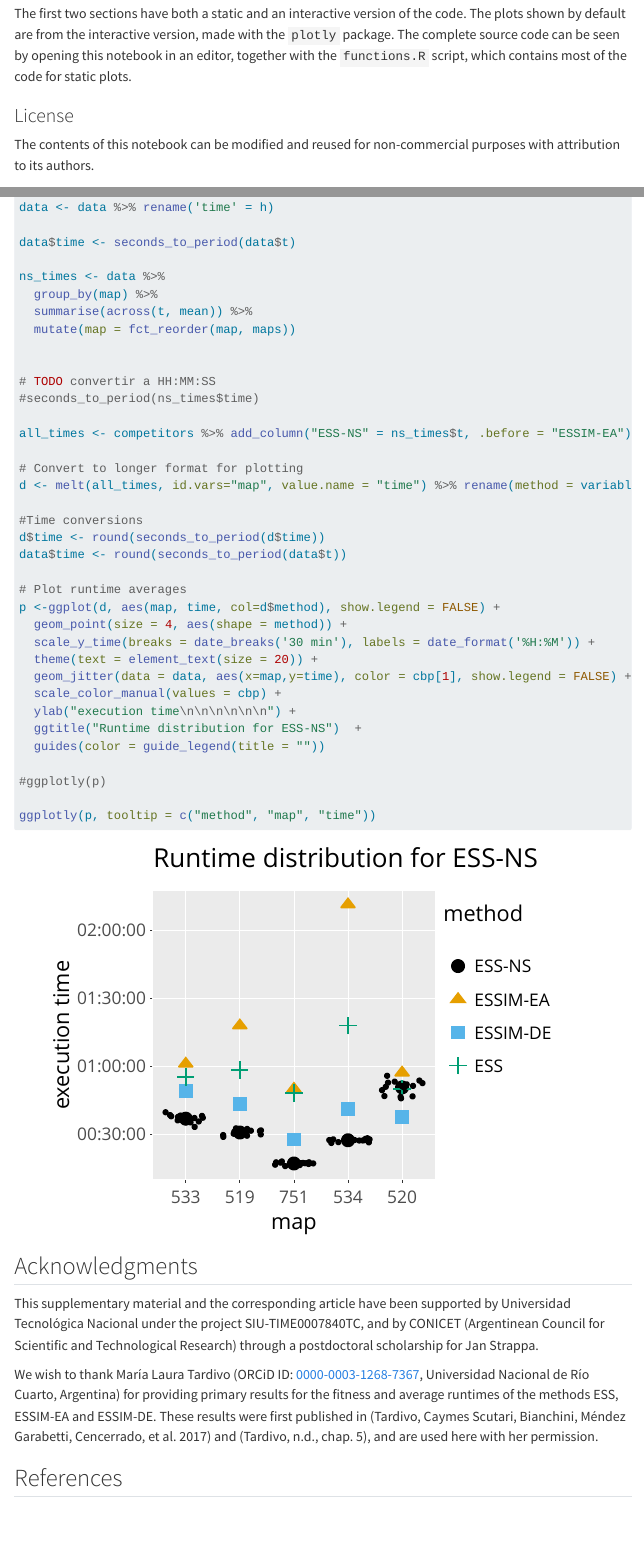
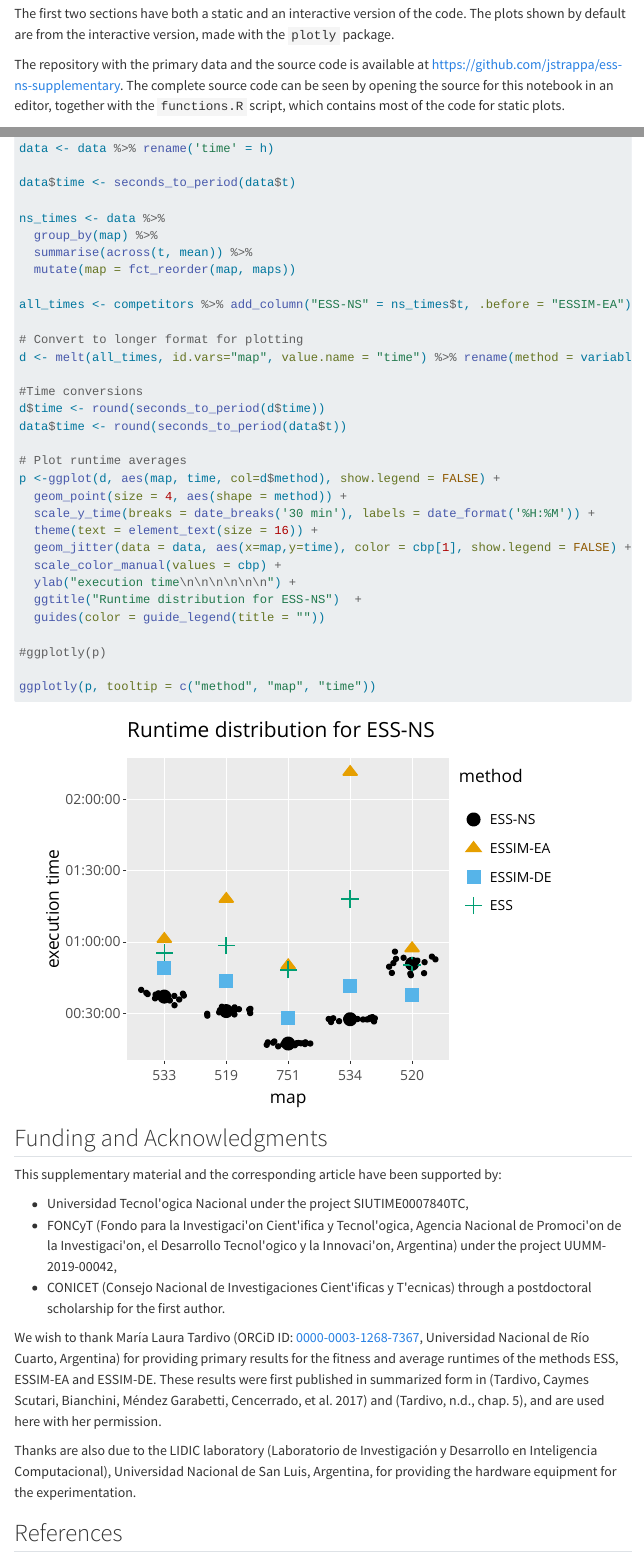
Before and after one commit to jstrappa/ess-ns-supplementary, a Quarto document (src/report.qmd): the page in a window 1100 px wide, from 390 px down, and a second part further down, joined at a grey line. Rendered offline with R 4.5, knitr and Pandoc in place of Quarto, with nearby package versions; folded parts are opened; code that draws random numbers runs with fixed seeds of ours; some code elsewhere in the file could not run offline; menus at the side of the page are left out.

Commit message:
change license

```diff
--- /dev/null
+++ b/src/_publish.yml
@@ -0,0 +1,4 @@
+- source: report.qmd
+  quarto-pub:
+    - id: 04987d70-1f83-4a29-b132-60ec610b5042
+      url: 'https://quartopub.com/sites/jstrappa/ess-ns-experimentation'
--- a/src/report.qmd
+++ b/src/report.qmd
@@ -27,12 +27,10 @@ This report contains the same results published in the paper, with slight modifi
 
 The first two sections have both a static and an interactive version of the code.
 The plots shown by default are from the interactive version, made with the `plotly` package.
-The complete source code can be seen by opening this notebook in an editor, together with the `functions.R` script, which contains most of the code for static plots.
 
+The repository with the primary data and the source code is available at [https://github.com/jstrappa/ess-ns-supplementary](https://github.com/jstrappa/ess-ns-supplementary/tree/main).
+The complete source code can be seen by opening the source for this notebook in an editor, together with the `functions.R` script, which contains most of the code for static plots.
 
-### License
-
-The contents of this notebook can be modified and reused for non-commercial purposes with attribution to its authors.
 
 ### Authors and institutional information
 
@@ -398,10 +405,6 @@ ns_times <- data %>%
   summarise(across(t, mean)) %>%
   mutate(map = fct_reorder(map, maps))
 
-
-# TODO convertir a HH:MM:SS
-#seconds_to_period(ns_times$time)
-
 all_times <- competitors %>% add_column("ESS-NS" = ns_times$t, .before = "ESSIM-EA")
 
 # Convert to longer format for plotting
@@ -415,7 +418,7 @@ data$time <- round(seconds_to_period(data$t))
 p <-ggplot(d, aes(map, time, col=d$method), show.legend = FALSE) +
   geom_point(size = 4, aes(shape = method)) +
   scale_y_time(breaks = date_breaks('30 min'), labels = date_format('%H:%M')) +
-  theme(text = element_text(size = 20)) +
+  theme(text = element_text(size = 16)) +
   geom_jitter(data = data, aes(x=map,y=time), color = cbp[1], show.legend = FALSE) +
   scale_color_manual(values = cbp) +
   ylab("execution time\n\n\n\n\n\n") +
@@ -429,12 +432,19 @@ ggplotly(p, tooltip = c("method", "map", "time"))
 
 
 
-## Acknowledgments
+## Funding and Acknowledgments
 
-This supplementary material and the corresponding article have been supported by Universidad Tecnológica Nacional under the project SIU-TIME0007840TC, and by CONICET (Argentinean Council for Scientific and Technological Research) through a postdoctoral scholarship for Jan Strappa.
+This supplementary material and the corresponding article have been supported by:
+
++ Universidad Tecnol\'ogica Nacional under the project SIUTIME0007840TC,
++ FONCyT (Fondo para la Investigaci\'on Cient\'ifica y Tecnol\'ogica, Agencia Nacional de Promoci\'on de la Investigaci\'on, el Desarrollo Tecnol\'ogico y la Innovaci\'on, Argentina) under the project UUMM-2019-00042,
++ CONICET (Consejo Nacional de Investigaciones Cient\'ificas y T\'ecnicas) through a postdoctoral scholarship for the first author.
 
 We wish to thank María Laura Tardivo (ORCiD ID: [0000-0003-1268-7367](https://orcid.org/0000-0003-1268-7367), Universidad Nacional de Río Cuarto, Argentina) for providing primary results for the fitness and average runtimes of the methods ESS, ESSIM-EA and ESSIM-DE.
-These results were first published in [@tardivoComparativeStudyEvolutionary2017] and [@tardivoParalelizacionSintonizacionEvolucion, chap. 5], and are used here with her permission.
+These results were first published in summarized form in [@tardivoComparativeStudyEvolutionary2017] and [@tardivoParalelizacionSintonizacionEvolucion, chap. 5], and are used here with her permission.
+
+Thanks are also due to the LIDIC laboratory (Laboratorio de Investigación y Desarrollo en Inteligencia Computacional), Universidad Nacional de San Luis, Argentina, for providing the hardware equipment for the experimentation.
+
 
 
 ## References
```
Also changed, not shown: src/report.qmd (21 more changed lines), 1 other file.
